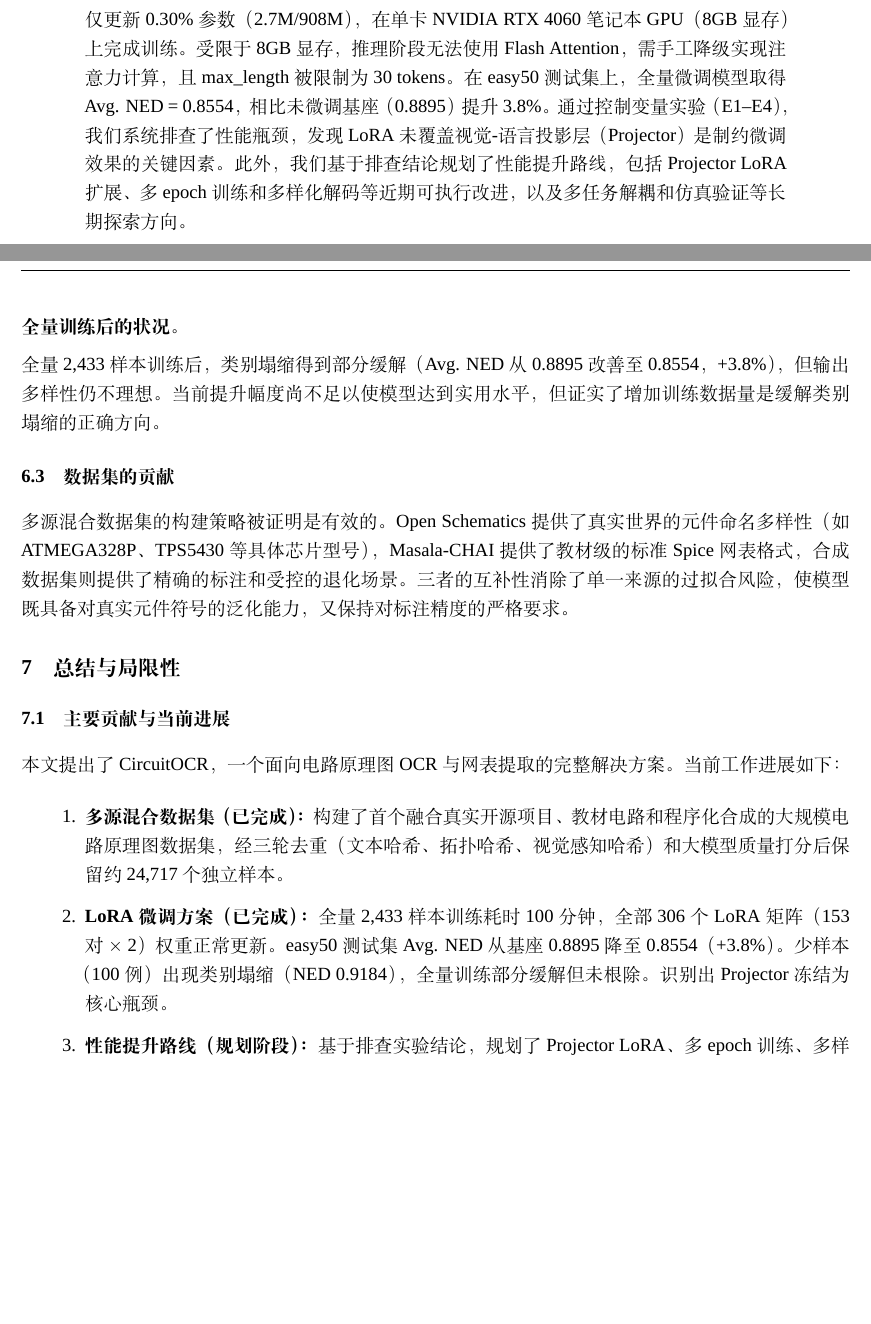
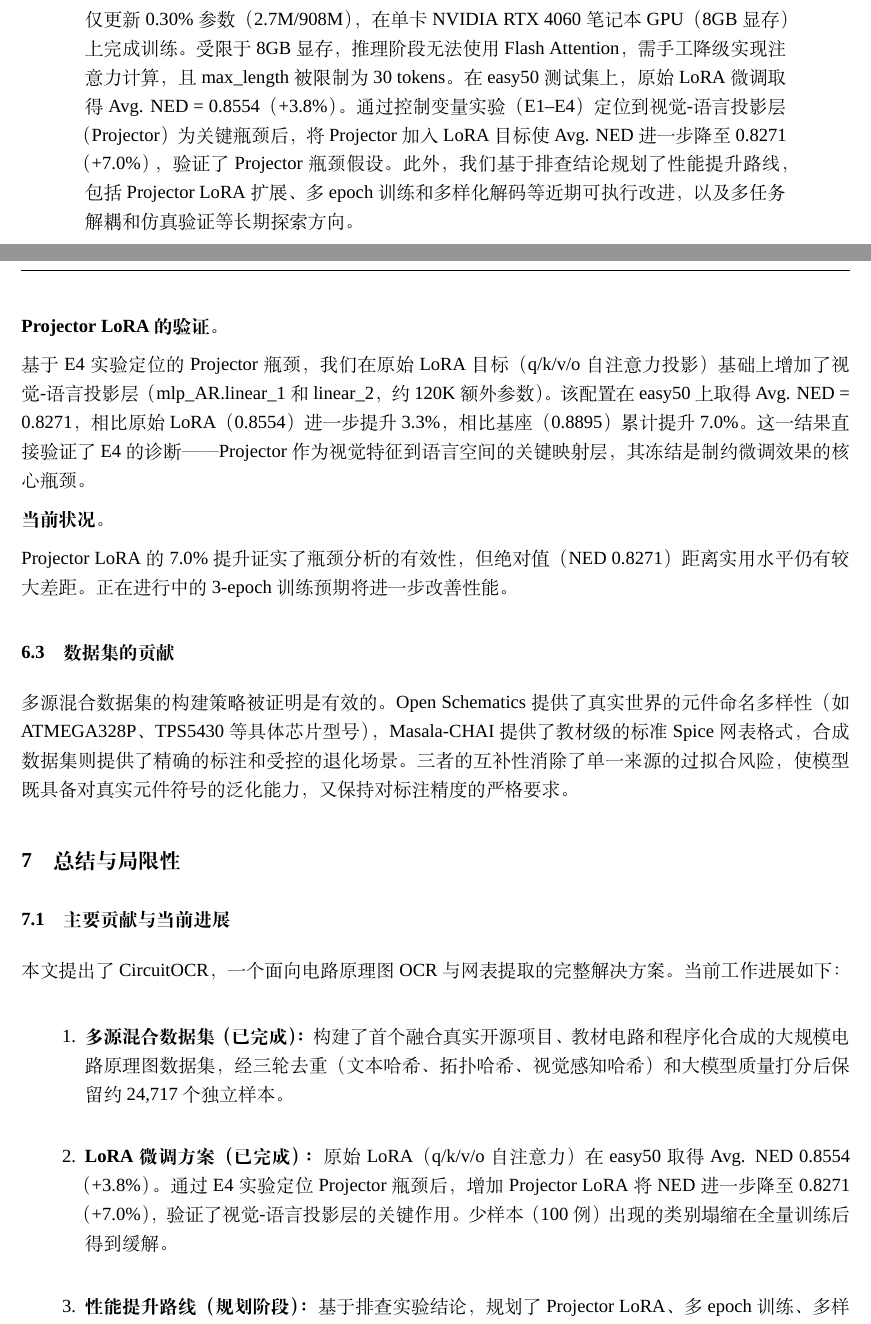
Before and after one commit to ZhangJ83/circuit-ocr-paddle, a LaTeX paper (arxiv_template/template.tex): two parts of pages 1 and 10 of 11 before the commit and two parts of pages 1 and 10 of 12 after it, joined at a grey line, cut so that both start at the same text, the shorter picture padded with empty space. Compiled offline with XeLaTeX; a missing font is replaced by an installed copy or a similar font.

Commit message:
报告: 加入Projector LoRA数据(0.8271,+7.0%), 更新瓶颈分析结论

```diff
--- a/arxiv_template/template.tex
+++ b/arxiv_template/template.tex
@@ -110,7 +110,7 @@ pdfkeywords={Circuit Schematic, OCR, PaddleOCR-VL, LoRA, Netlist Extraction},
 \maketitle
 
 \begin{abstract}
-电路原理图自动识别是电子设计自动化（EDA）领域的一项核心挑战，涉及视觉文字提取与拓扑图论追踪两大异构任务。本文提出 CircuitOCR，一个基于 PaddleOCR-VL-0.9B 的电路原理图 OCR 与网表提取系统。我们构建了首个多源混合数据集，整合 8,450 张真实开源项目原理图、7,500 张教材电路图以及 14,000 张程序化合成渲染图，总计约 30,000 个原始样本，经严格多轮去重与质量筛查后保留 24,717 个独立样本。在模型层面，我们采用 LoRA（rank $r=8$, $\alpha=16$）对 PaddleOCR-VL-0.9B 进行参数高效微调，仅更新 0.30\% 参数（2.7M/908M），在单卡 NVIDIA RTX 4060 笔记本 GPU（8GB 显存）上完成训练。受限于 8GB 显存，推理阶段无法使用 Flash Attention，需手工降级实现注意力计算，且 max\_length 被限制为 30 tokens。在 easy50 测试集上，全量微调模型取得 Avg. NED = 0.8554，相比未微调基座（0.8895）提升 3.8\%。通过控制变量实验（E1--E4），我们系统排查了性能瓶颈，发现 LoRA 未覆盖视觉-语言投影层（Projector）是制约微调效果的关键因素。此外，我们基于排查结论规划了性能提升路线，包括 Projector LoRA 扩展、多 epoch 训练和多样化解码等近期可执行改进，以及多任务解耦和仿真验证等长期探索方向。
+电路原理图自动识别是电子设计自动化（EDA）领域的一项核心挑战，涉及视觉文字提取与拓扑图论追踪两大异构任务。本文提出 CircuitOCR，一个基于 PaddleOCR-VL-0.9B 的电路原理图 OCR 与网表提取系统。我们构建了首个多源混合数据集，整合 8,450 张真实开源项目原理图、7,500 张教材电路图以及 14,000 张程序化合成渲染图，总计约 30,000 个原始样本，经严格多轮去重与质量筛查后保留 24,717 个独立样本。在模型层面，我们采用 LoRA（rank $r=8$, $\alpha=16$）对 PaddleOCR-VL-0.9B 进行参数高效微调，仅更新 0.30\% 参数（2.7M/908M），在单卡 NVIDIA RTX 4060 笔记本 GPU（8GB 显存）上完成训练。受限于 8GB 显存，推理阶段无法使用 Flash Attention，需手工降级实现注意力计算，且 max\_length 被限制为 30 tokens。在 easy50 测试集上，原始 LoRA 微调取得 Avg. NED = 0.8554（+3.8\%）。通过控制变量实验（E1--E4）定位到视觉-语言投影层（Projector）为关键瓶颈后，将 Projector 加入 LoRA 目标使 Avg. NED 进一步降至 0.8271（+7.0\%），验证了 Projector 瓶颈假设。此外，我们基于排查结论规划了性能提升路线，包括 Projector LoRA 扩展、多 epoch 训练和多样化解码等近期可执行改进，以及多任务解耦和仿真验证等长期探索方向。
 \end{abstract}
 
 \keywords{电路原理图 \and OCR \and PaddleOCR-VL \and LoRA微调 \and 网表提取 \and 后训练 \and 低显存训练}
@@ -433,9 +434,13 @@ GPU               & NVIDIA RTX 4060 Laptop（8GB VRAM, CUDA 12.6, cuDNN 9.5） \
 
 在 100 样本的快速验证中，我们观察到一个诊断性现象：模型 NED 仅为 0.9184。100 个样本（仅占全量训练集 2,433 的 4.1\%）不足以让模型学习充分的词汇多样性，模型学会了训练集中最高频的电路标签 \texttt{GND} 后过度依赖该标签，测试时退化为单一重复输出。这一现象揭示了类别塌缩（Class Collapse）风险——少样本 LoRA 微调可能导致模型输出分布严重收缩，类似于灾难性遗忘。同时，基座模型的乱码因字符多样反而 NED 更低（0.8895），说明纯文本 NED 无法区分"领域相关但单一的输出"和"领域无关但多样的乱码"，需要拓扑级评估指标补充。
 
-\textbf{全量训练后的状况。}
+\textbf{Projector LoRA 的验证。}
 
-全量 2,433 样本训练后，类别塌缩得到部分缓解（Avg. NED 从 0.8895 改善至 0.8554，+3.8\%），但输出多样性仍不理想。当前提升幅度尚不足以使模型达到实用水平，但证实了增加训练数据量是缓解类别塌缩的正确方向。
+基于 E4 实验定位的 Projector 瓶颈，我们在原始 LoRA 目标（q/k/v/o 自注意力投影）基础上增加了视觉-语言投影层（mlp\_AR.linear\_1 和 linear\_2，约 120K 额外参数）。该配置在 easy50 上取得 Avg. NED = 0.8271，相比原始 LoRA（0.8554）进一步提升 3.3\%，相比基座（0.8895）累计提升 7.0\%。这一结果直接验证了 E4 的诊断——Projector 作为视觉特征到语言空间的关键映射层，其冻结是制约微调效果的核心瓶颈。
+
+\textbf{当前状况。}
+
+Projector LoRA 的 7.0\% 提升证实了瓶颈分析的有效性，但绝对值（NED 0.8271）距离实用水平仍有较大差距。正在进行中的 3-epoch 训练预期将进一步改善性能。
 
 \subsection{数据集的贡献}
 
@@ -449,7 +454,7 @@ GPU               & NVIDIA RTX 4060 Laptop（8GB VRAM, CUDA 12.6, cuDNN 9.5） \
 
 \begin{enumerate}
     \item \textbf{多源混合数据集（已完成）：} 构建了首个融合真实开源项目、教材电路和程序化合成的大规模电路原理图数据集，经三轮去重（文本哈希、拓扑哈希、视觉感知哈希）和大模型质量打分后保留约 24,717 个独立样本。
-    \item \textbf{LoRA 微调方案（已完成）：} 全量 2,433 样本训练耗时 100 分钟，全部 306 个 LoRA 矩阵（153 对 $\times$ 2）权重正常更新。easy50 测试集 Avg. NED 从基座 0.8895 降至 0.8554（+3.8\%）。少样本（100 例）出现类别塌缩（NED 0.9184），全量训练部分缓解但未根除。识别出 Projector 冻结为核心瓶颈。
+    \item \textbf{LoRA 微调方案（已完成）：} 原始 LoRA（q/k/v/o 自注意力）在 easy50 取得 Avg. NED 0.8554（+3.8\%）。通过 E4 实验定位 Projector 瓶颈后，增加 Projector LoRA 将 NED 进一步降至 0.8271（+7.0\%），验证了视觉-语言投影层的关键作用。少样本（100 例）出现的类别塌缩在全量训练后得到缓解。
     \item \textbf{性能提升路线（规划阶段）：} 基于排查实验结论，规划了 Projector LoRA、多 epoch 训练、多样化解码和拓扑评估四个近期可执行改进方向，以及多任务解耦、仿真验证和更大基座模型三个长期探索方向。
     \item \textbf{多维度评估体系（部分完成）：} 建立了文本 NED 和拓扑评估双层协议框架，但拓扑评估的完整实现（元件 F1、引脚准确率）仍有待完成。
 \end{enumerate}
```
Also changed, not shown: arxiv_template/english.pdf, arxiv_template/template.pdf, arxiv_template/template.tex (5 more changed lines).
